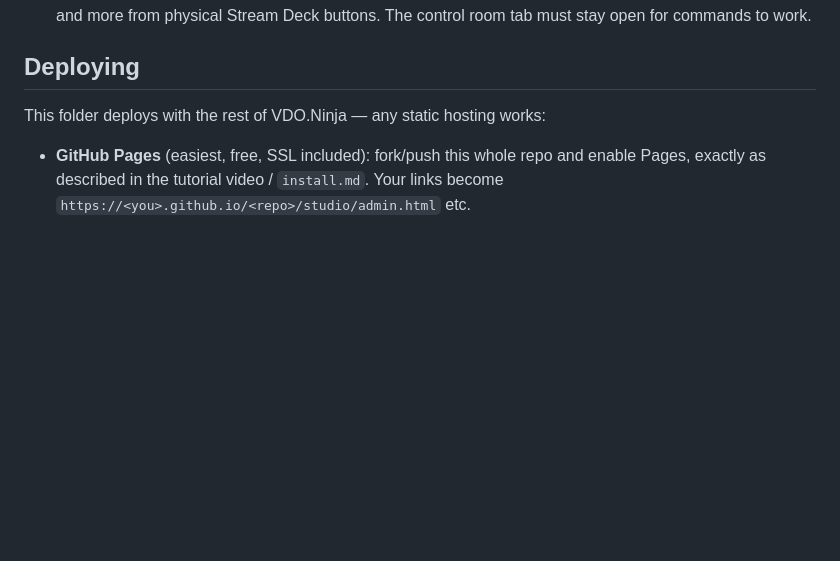
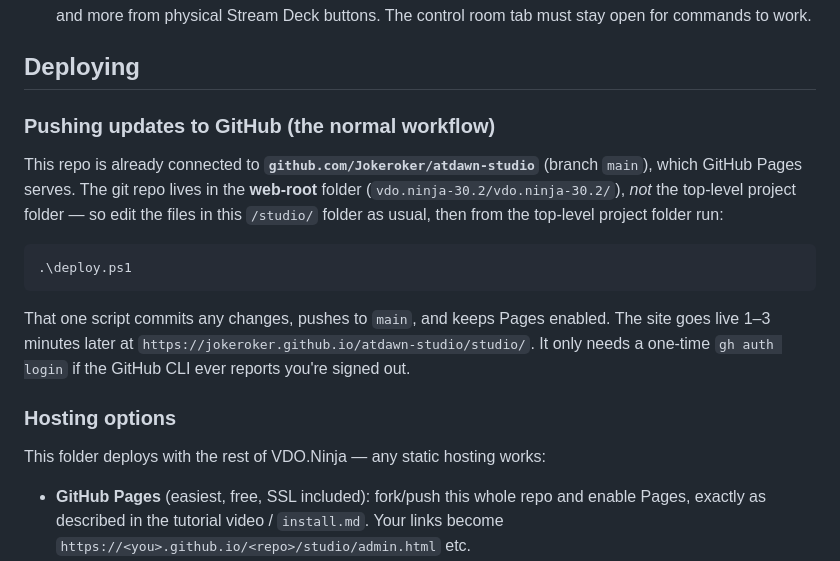
Before and after one commit to Jokeroker/atdawn-studio, a Markdown page: studio/README.md, the part around the change. Drawn GitHub-style; blank space fills up the shorter version.

Commit message:
Studio updates

````diff
--- a/studio/README.md
+++ b/studio/README.md
@@ -121,6 +121,23 @@ after changing them:
 
 ## Deploying
 
+### Pushing updates to GitHub (the normal workflow)
+
+This repo is already connected to **`github.com/Jokeroker/atdawn-studio`** (branch `main`),
+which GitHub Pages serves. The git repo lives in the **web-root** folder
+(`vdo.ninja-30.2/vdo.ninja-30.2/`), *not* the top-level project folder — so edit the
+files in this `/studio/` folder as usual, then from the top-level project folder run:
+
+```powershell
+.\deploy.ps1
+```
+
+That one script commits any changes, pushes to `main`, and keeps Pages enabled. The site
+goes live 1–3 minutes later at `https://jokeroker.github.io/atdawn-studio/studio/`.
+It only needs a one-time `gh auth login` if the GitHub CLI ever reports you're signed out.
+
+### Hosting options
+
 This folder deploys with the rest of VDO.Ninja — any static hosting works:
 
 - **GitHub Pages** (easiest, free, SSL included): fork/push this whole repo and enable
````
